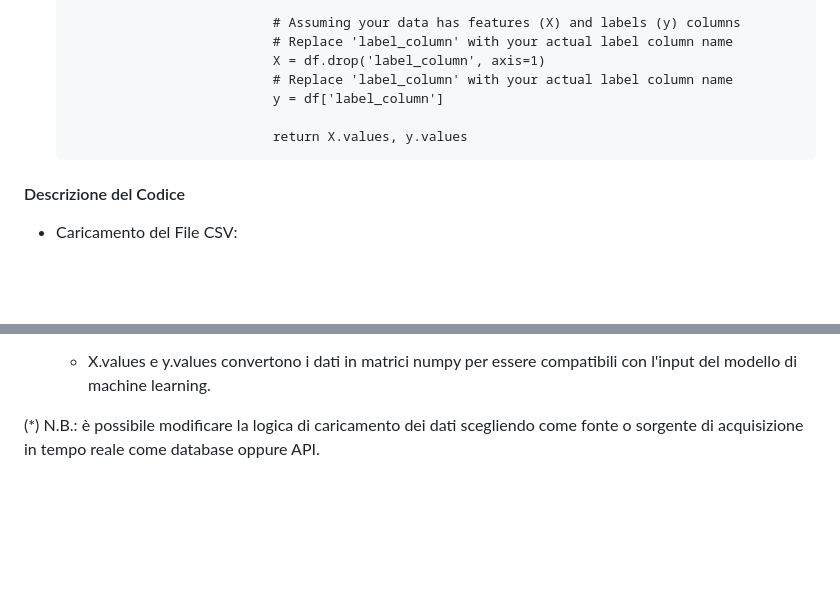
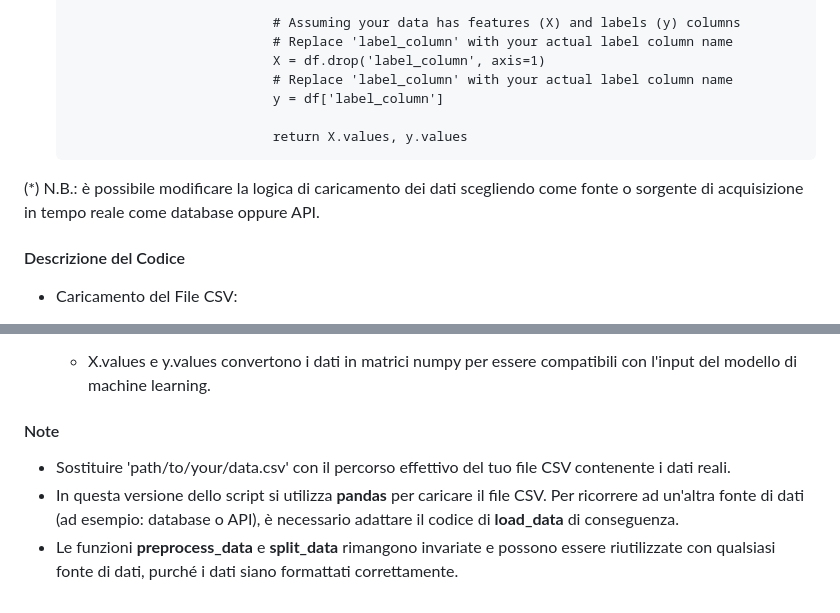
Before and after one commit to hashburst/phalanx, a Markdown page: phalanx_source/cloud/README.md, 2 parts joined by grey strips. Drawn GitHub-style; blank space fills up the shorter version.

```diff
--- a/phalanx_source/cloud/README.md
+++ b/phalanx_source/cloud/README.md
@@ -87,6 +87,8 @@ Questo script implementa un sistema di rilevamento delle anomalie utilizzando te
 
                                 return X.values, y.values
 
+(*) N.B.: è possibile modificare la logica di caricamento dei dati scegliendo come fonte o sorgente di acquisizione in tempo reale come database oppure API.
+
 #### Descrizione del Codice
 
 - Caricamento del File CSV:
@@ -101,4 +103,8 @@ Questo script implementa un sistema di rilevamento delle anomalie utilizzando te
 
   - X.values e y.values convertono i dati in matrici numpy per essere compatibili con l'input del modello di machine learning.
 
-(*) N.B.: è possibile modificare la logica di caricamento dei dati scegliendo come fonte o sorgente di acquisizione in tempo reale come database oppure API.
+#### Note
+
+- Sostituire 'path/to/your/data.csv' con il percorso effettivo del tuo file CSV contenente i dati reali.
+- In questa versione dello script si utilizza **pandas** per caricare il file CSV. Per ricorrere ad un'altra fonte di dati (ad esempio: database o API), è necessario adattare il codice di **load_data** di conseguenza.
+- Le funzioni **preprocess_data** e **split_data** rimangono invariate e possono essere riutilizzate con qualsiasi fonte di dati, purché i dati siano formattati correttamente.
```
